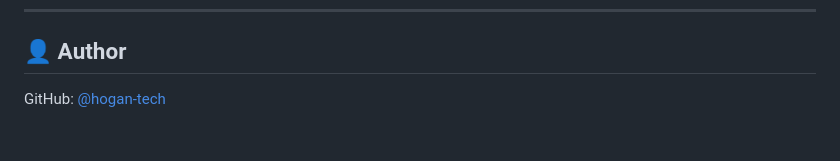
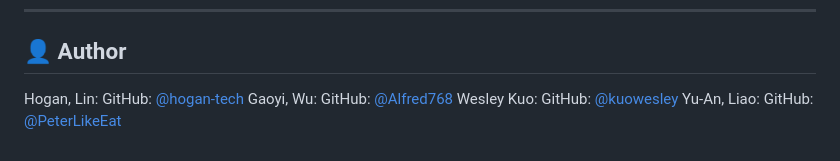
Before and after one commit to hogan-tech/StevensQuakHackthon, a Markdown page: README.md, the part around the change. Drawn GitHub-style.

```diff
--- a/README.md
+++ b/README.md
@@ -179,4 +179,7 @@ This project is licensed under the ISC License – see the [LICENSE](./LICENSE)
 ---
 
 ## 👤 Author
-GitHub: [@hogan-tech](https://github.com/hogan-tech)
+Hogan, Lin: GitHub: [@hogan-tech](https://github.com/hogan-tech)
+Gaoyi, Wu: GitHub: [@Alfred768](https://github.com/Alfred768)
+Wesley Kuo: GitHub: [@kuowesley](https://github.com/kuowesley)
+Yu-An, Liao: GitHub: [@PeterLikeEat](https://github.com/PeterLikeEat)
```
